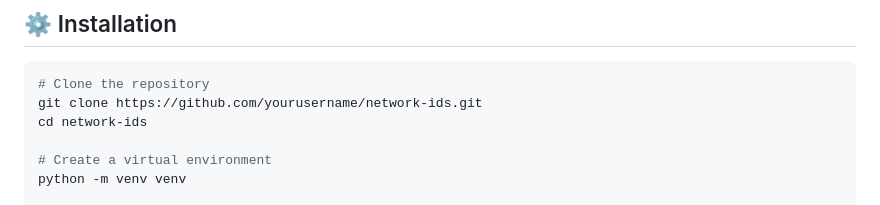
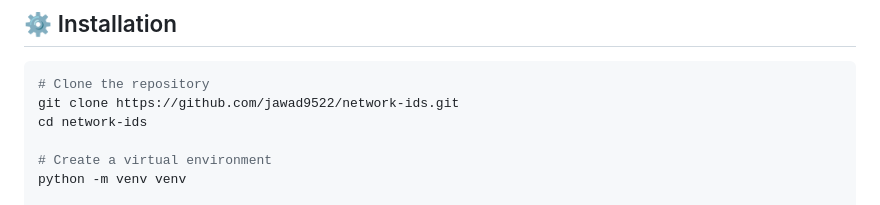
Before and after one commit to jawad9522/CyberSheild-IDS, a Markdown page: README.md, the part around the change. GitHub-like rendering.

````diff
--- a/README.md
+++ b/README.md
@@ -25,7 +25,7 @@ AI-based Intrusion Detection System using XGBoost for classification and anomaly
 
 ```bash
 # Clone the repository
-git clone https://github.com/yourusername/network-ids.git
+git clone https://github.com/jawad9522/network-ids.git
 cd network-ids
 
 # Create a virtual environment
````
